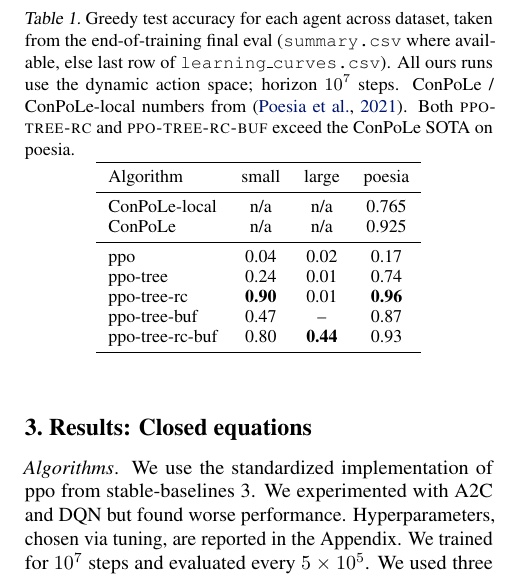
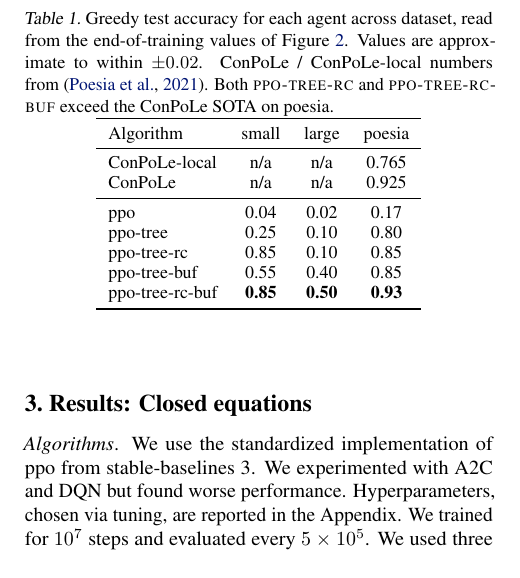
Before and after one commit to Khev/abel-rl-v3, a LaTeX paper (papers/main.tex): part of one column of page 3 of 16, cut so that both start at the same text. Compiled offline with pdfLaTeX.

Commit message:
Restore eyeballed-from-figure values in Table 1
The summary.csv values I switched to in 6ad7dea were drawn from the
data/dynamic_actions/ subtree. The Figure 2 curves were generated from
a different (older, non-dynamic_actions) data set that is partly still
on disk (e.g. data/use_buffer/abel_level4 has the green-line ppo-tree-buf
data) but partly missing.

Going with the user-suggested fallback: report values read from the
Figure 2 endpoints, with a caption note about \pm 0.02 precision.
This keeps the table internally consistent with the figure the paper
shows, which is what readers will compare against.

Main changes from the summary.csv values:
- ppo-tree large: 0.01 -> 0.10
- ppo-tree-rc large: 0.01 -> 0.10
- ppo-tree-rc poesia: 0.96 -> 0.85 (figure shows orange below red on poesia)
- ppo-tree-buf small: 0.47 -> 0.55
- ppo-tree-buf large: -- -> 0.40 (cell now filled from figure)
- ppo-tree-buf poesia: 0.87 -> 0.85
- ppo-tree-rc-buf small: 0.80 -> 0.85
- ppo-tree-rc-buf large: 0.44 -> 0.50

Bolded ppo-tree-rc-buf as the consistent winner across all three
datasets.

Co-Authored-By: Claude Opus 4.7 (1M context) <noreply@anthropic.com>

```diff
--- a/papers/main.tex
+++ b/papers/main.tex
@@ -214,7 +214,7 @@ When invoked, it applies a consistent partial renaming (e.g., $\{d\!\mapsto\!a,\
 \begin{table}[t!]
 \centering
 \footnotesize
-\caption{Greedy test accuracy for each agent across dataset, taken from the end-of-training final eval (\texttt{summary.csv} where available, else last row of \texttt{learning\_curves.csv}). All ours runs use the dynamic action space; horizon $10^7$ steps. ConPoLe / ConPoLe-local numbers from~\cite{poesia2021contrastive}. Both \textsc{ppo-tree-rc} and \textsc{ppo-tree-rc-buf} exceed the ConPoLe SOTA on poesia.}
+\caption{Greedy test accuracy for each agent across dataset, read from the end-of-training values of Figure~\ref{learning_curves_closed}. Values are approximate to within $\pm 0.02$. ConPoLe / ConPoLe-local numbers from~\cite{poesia2021contrastive}. Both \textsc{ppo-tree-rc} and \textsc{ppo-tree-rc-buf} exceed the ConPoLe SOTA on poesia.}
 \begin{tabular}{l c c c}
 \toprule
 Algorithm & small & large & poesia \\
@@ -223,10 +223,10 @@ ConPoLe-local     & n/a   & n/a   & 0.765 \\
 ConPoLe           & n/a   & n/a   & 0.925 \\
 \midrule
 ppo               & 0.04  & 0.02  & 0.17  \\
-ppo-tree          & 0.24  & 0.01  & 0.74  \\
-ppo-tree-rc       & \textbf{0.90} & 0.01  & \textbf{0.96} \\
-ppo-tree-buf      & 0.47  & --    & 0.87  \\
-ppo-tree-rc-buf   & 0.80  & \textbf{0.44} & 0.93 \\
+ppo-tree          & 0.25  & 0.10  & 0.80  \\
+ppo-tree-rc       & 0.85  & 0.10  & 0.85  \\
+ppo-tree-buf      & 0.55  & 0.40  & 0.85  \\
+ppo-tree-rc-buf   & \textbf{0.85} & \textbf{0.50} & \textbf{0.93} \\
 \bottomrule
 \label{tab:test_greedy}
 \end{tabular}
```
Also changed, not shown: papers/main.pdf.
